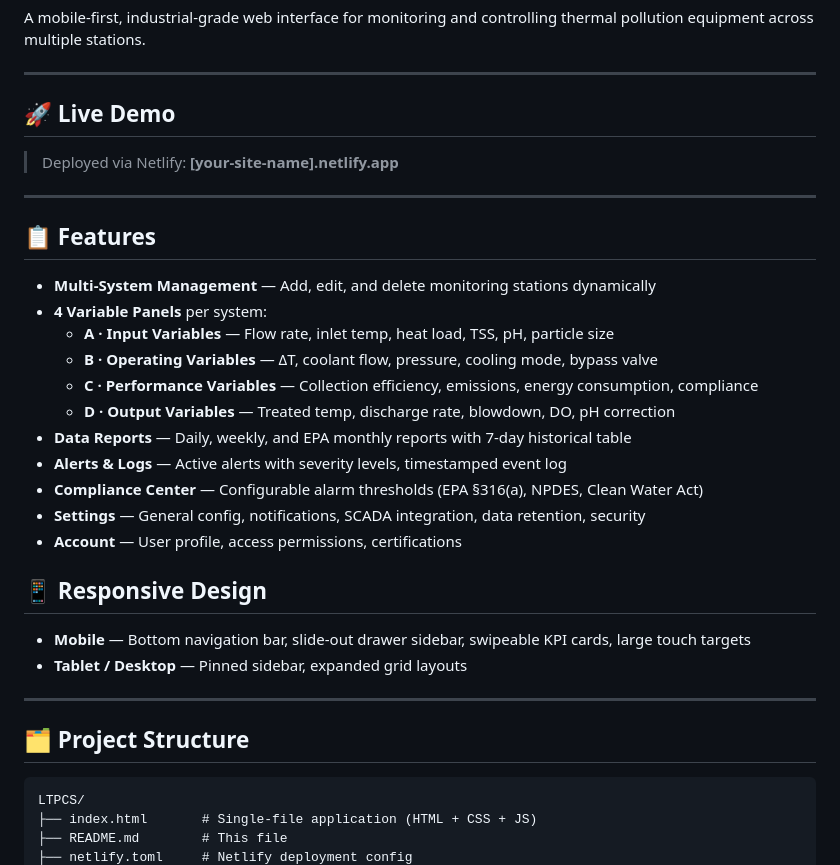
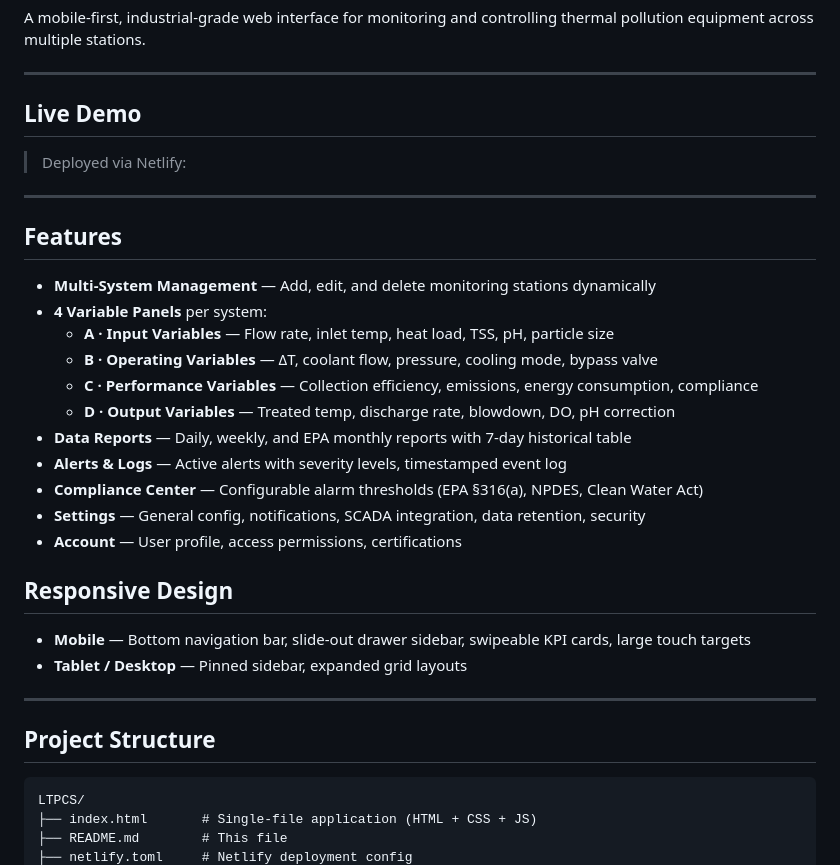
Before and after one commit to yuuyaada/LTPCSV1, a Markdown page: README.md, the part around one of its changes. Rendered like a GitHub page.

````diff
--- a/README.md
+++ b/README.md
@@ -4,13 +4,13 @@ A mobile-first, industrial-grade web interface for monitoring and controlling th
 
 ---
 
-## 🚀 Live Demo
+##  Live Demo
 
-> Deployed via Netlify: **[your-site-name].netlify.app**
+> Deployed via Netlify:
 
 ---
 
-## 📋 Features
+##  Features
 
 - **Multi-System Management** — Add, edit, and delete monitoring stations dynamically
 - **4 Variable Panels** per system:
@@ -24,14 +24,14 @@ A mobile-first, industrial-grade web interface for monitoring and controlling th
 - **Settings** — General config, notifications, SCADA integration, data retention, security
 - **Account** — User profile, access permissions, certifications
 
-## 📱 Responsive Design
+##  Responsive Design
 
 - **Mobile** — Bottom navigation bar, slide-out drawer sidebar, swipeable KPI cards, large touch targets
 - **Tablet / Desktop** — Pinned sidebar, expanded grid layouts
 
 ---
 
-## 🗂 Project Structure
+##  Project Structure
 
 ```
 LTPCS/
````
Also changed, not shown: other parts of README.md (+2 -2 lines).
